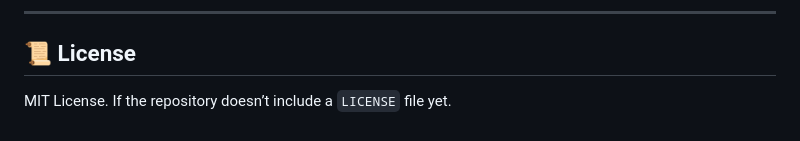
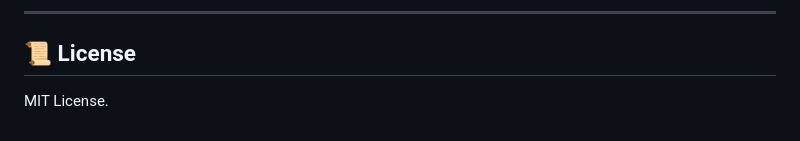
Before and after one commit to PowerisTsutsun/ParticlesCaptcha, a Markdown page: README.md, the part around the change. Rendered like a GitHub page.

Commit message:
Simplify license section in README
Removed unnecessary text from the license section.

```diff
--- a/README.md
+++ b/README.md
@@ -192,4 +192,4 @@ Flask | Python | Cybersecurity | Embedded Systems Enthusiast
 
 ## 📜 License
 
-MIT License. If the repository doesn’t include a `LICENSE` file yet.
+MIT License.
```
